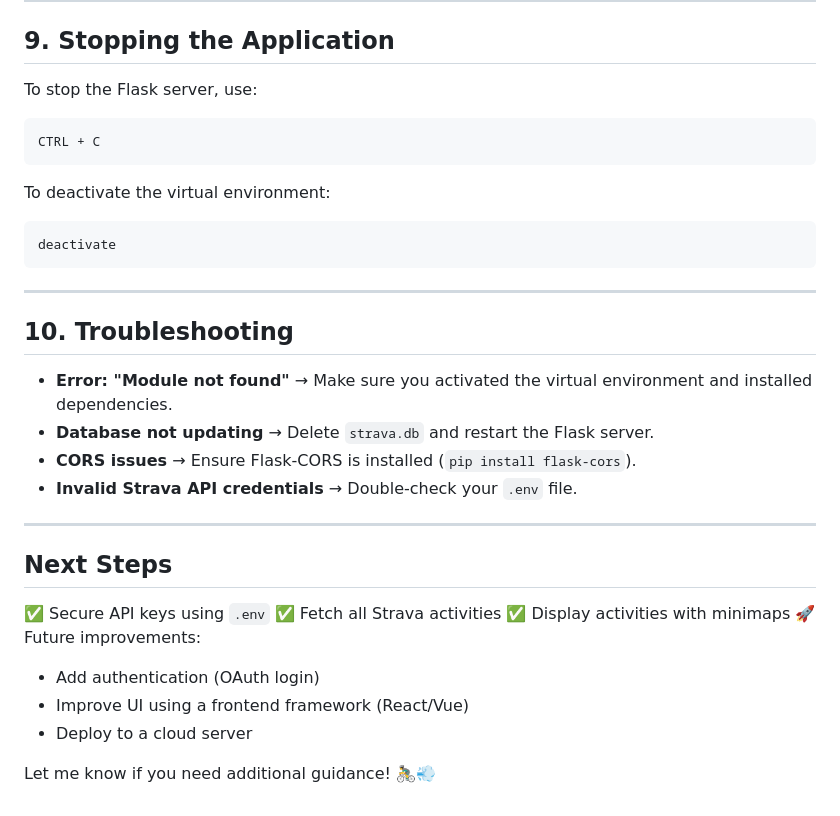
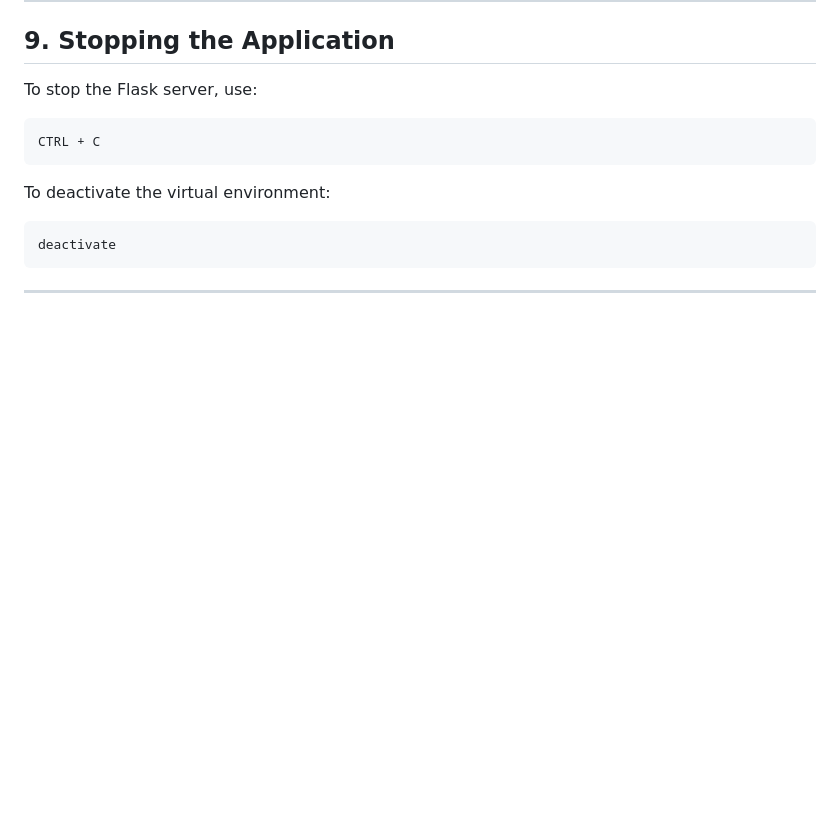
Before and after one commit to glebiskava/StravaDashboard, a Markdown page: README.md, the part around the change. Drawn GitHub-style; blank space fills up the shorter version.

````diff
--- a/README.md
+++ b/README.md
@@ -134,22 +134,3 @@ deactivate
 ```
 
 ---
-
-## **10. Troubleshooting**
-- **Error: "Module not found"** → Make sure you activated the virtual environment and installed dependencies.
-- **Database not updating** → Delete `strava.db` and restart the Flask server.
-- **CORS issues** → Ensure Flask-CORS is installed (`pip install flask-cors`).
-- **Invalid Strava API credentials** → Double-check your `.env` file.
-
----
-
-## **Next Steps**
-✅ Secure API keys using `.env`
-✅ Fetch all Strava activities
-✅ Display activities with minimaps
-🚀 Future improvements:
-- Add authentication (OAuth login)
-- Improve UI using a frontend framework (React/Vue)
-- Deploy to a cloud server
-
-Let me know if you need additional guidance! 🚴‍♂️💨
````
